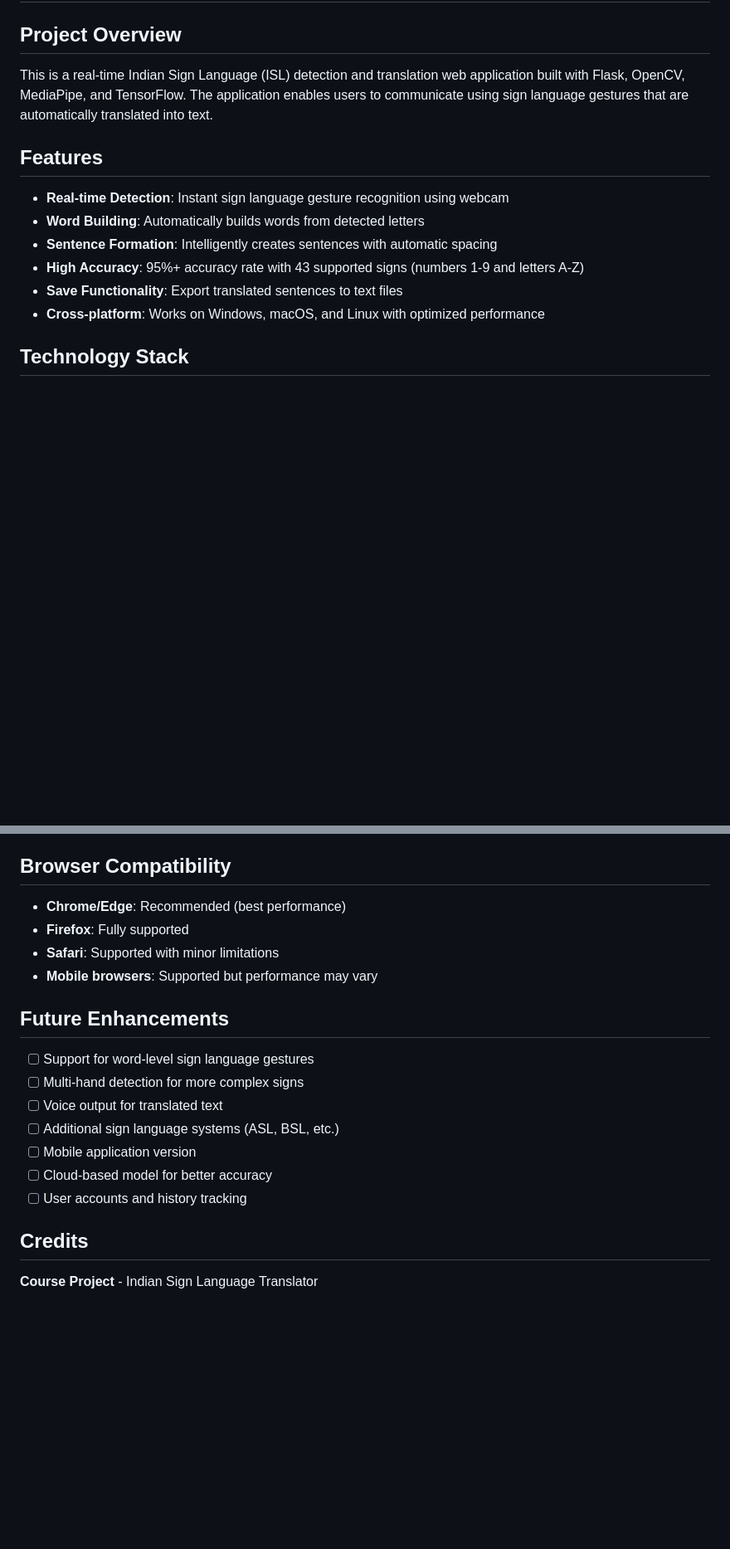
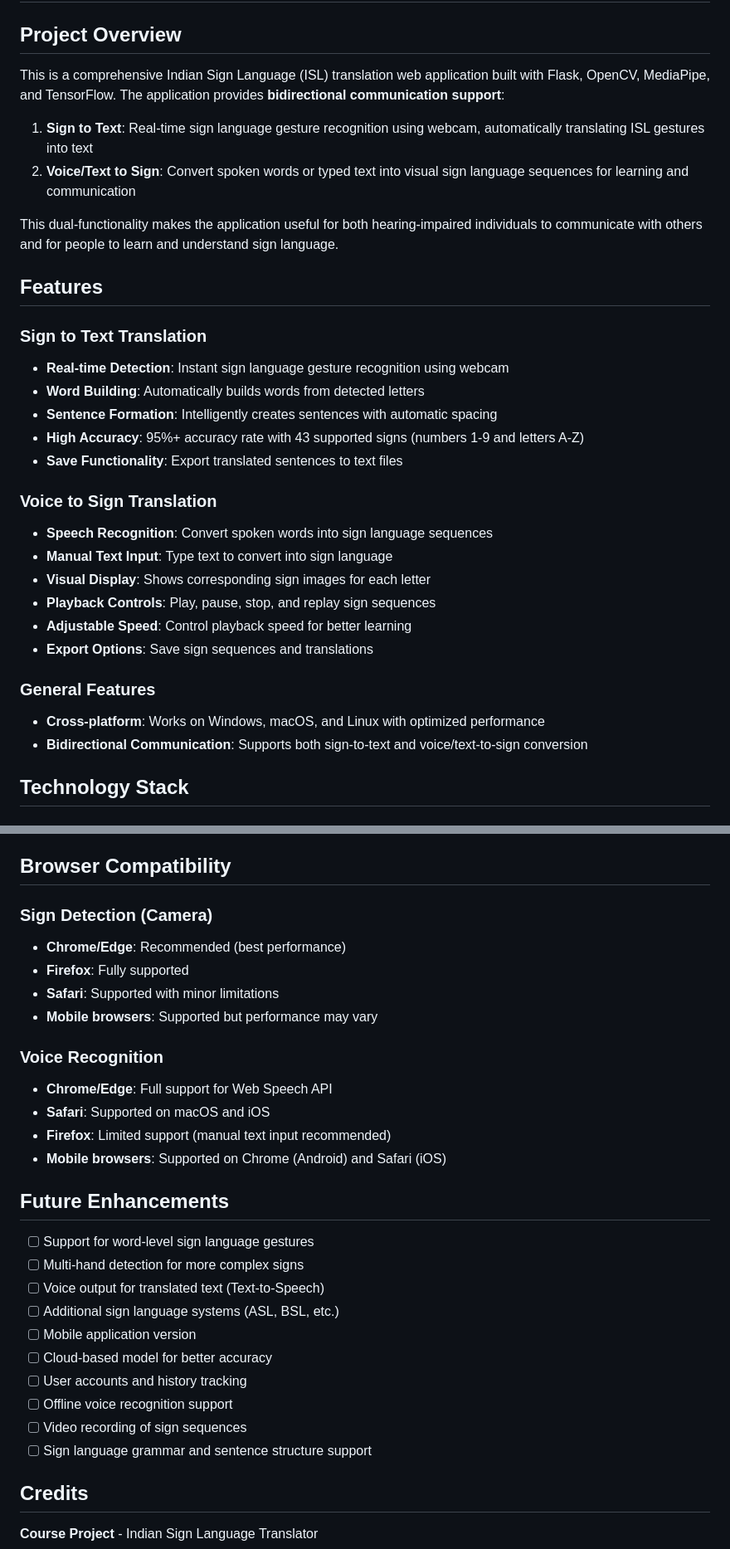
Before and after one commit to kartiksharma1227/Indian_Sign_Language_to_Sentence_Transformation, a Markdown page: README.md, 2 parts joined by grey strips. Shown at 83% size. Rendered like a GitHub page; blank space fills up the shorter version.

```diff
--- a/README.md
+++ b/README.md
@@ -2,16 +2,36 @@
 
 ## Project Overview
 
-This is a real-time Indian Sign Language (ISL) detection and translation web application built with Flask, OpenCV, MediaPipe, and TensorFlow. The application enables users to communicate using sign language gestures that are automatically translated into text.
+This is a comprehensive Indian Sign Language (ISL) translation web application built with Flask, OpenCV, MediaPipe, and TensorFlow. The application provides **bidirectional communication support**:
+
+1. **Sign to Text**: Real-time sign language gesture recognition using webcam, automatically translating ISL gestures into text
+2. **Voice/Text to Sign**: Convert spoken words or typed text into visual sign language sequences for learning and communication
+
+This dual-functionality makes the application useful for both hearing-impaired individuals to communicate with others and for people to learn and understand sign language.
 
 ## Features
+
+### Sign to Text Translation
 
 - **Real-time Detection**: Instant sign language gesture recognition using webcam
 - **Word Building**: Automatically builds words from detected letters
 - **Sentence Formation**: Intelligently creates sentences with automatic spacing
 - **High Accuracy**: 95%+ accuracy rate with 43 supported signs (numbers 1-9 and letters A-Z)
 - **Save Functionality**: Export translated sentences to text files
+
+### Voice to Sign Translation
+
+- **Speech Recognition**: Convert spoken words into sign language sequences
+- **Manual Text Input**: Type text to convert into sign language
+- **Visual Display**: Shows corresponding sign images for each letter
+- **Playback Controls**: Play, pause, stop, and replay sign sequences
+- **Adjustable Speed**: Control playback speed for better learning
+- **Export Options**: Save sign sequences and translations
+
+### General Features
+
 - **Cross-platform**: Works on Windows, macOS, and Linux with optimized performance
+- **Bidirectional Communication**: Supports both sign-to-text and voice/text-to-sign conversion
 
 ## Technology Stack
 
@@ -221,20 +280,32 @@ Sentences are automatically saved to the `saved_sentences/` directory with:
 
 ## Browser Compatibility
 
+### Sign Detection (Camera)
+
 - **Chrome/Edge**: Recommended (best performance)
 - **Firefox**: Fully supported
 - **Safari**: Supported with minor limitations
 - **Mobile browsers**: Supported but performance may vary
 
+### Voice Recognition
+
+- **Chrome/Edge**: Full support for Web Speech API
+- **Safari**: Supported on macOS and iOS
+- **Firefox**: Limited support (manual text input recommended)
+- **Mobile browsers**: Supported on Chrome (Android) and Safari (iOS)
+
 ## Future Enhancements
 
 - [ ] Support for word-level sign language gestures
 - [ ] Multi-hand detection for more complex signs
-- [ ] Voice output for translated text
+- [ ] Voice output for translated text (Text-to-Speech)
 - [ ] Additional sign language systems (ASL, BSL, etc.)
 - [ ] Mobile application version
 - [ ] Cloud-based model for better accuracy
 - [ ] User accounts and history tracking
+- [ ] Offline voice recognition support
+- [ ] Video recording of sign sequences
+- [ ] Sign language grammar and sentence structure support
 
 ## Credits
 
```
Also changed, not shown: other parts of README.md (+45 -6 lines).
